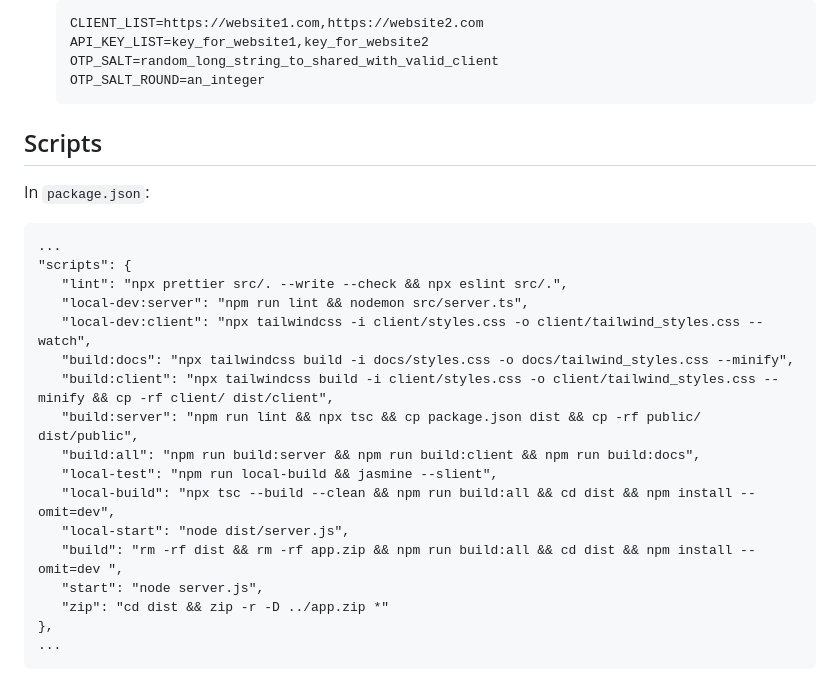
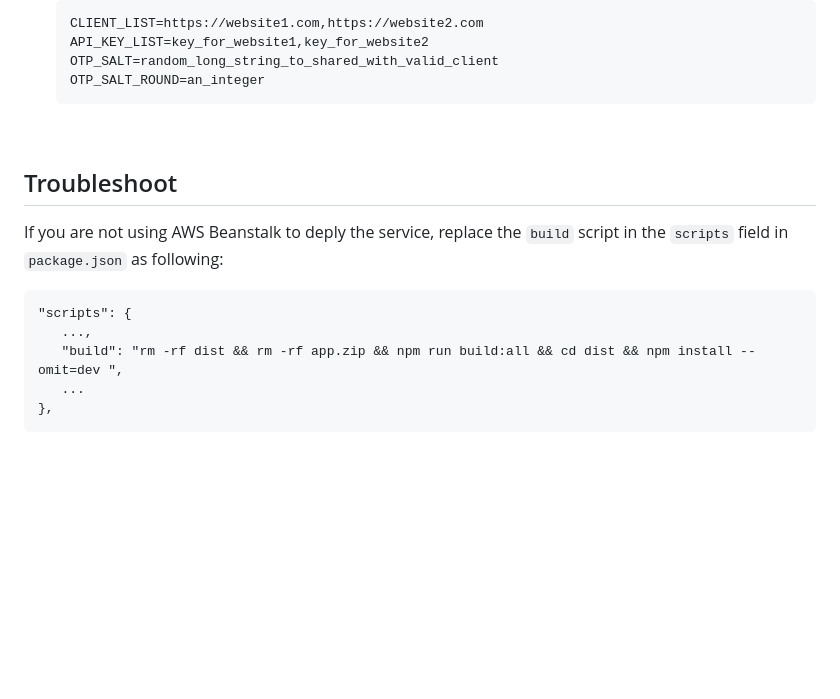
Before and after one commit to Tsangszesze/email-service-studio, a Markdown page: README.md, the part around the change. GitHub-like rendering; blank space fills up the shorter version.

Commit message:
docs: update the doc for non-aws app

````diff
--- a/README.md
+++ b/README.md
@@ -104,26 +104,16 @@ This is a customizable microservice template that can be directly deployed to cr
    OTP_SALT_ROUND=an_integer
    ```
 
-## Scripts
+<br/>
 
-In `package.json`:
+## Troubleshoot
+
+If you are not using AWS Beanstalk to deply the service, replace the `build` script in the `scripts` field in `package.json` as following:
 
 ```
-...
 "scripts": {
-   "lint": "npx prettier src/. --write --check && npx eslint src/.",
-   "local-dev:server": "npm run lint && nodemon src/server.ts",
-   "local-dev:client": "npx tailwindcss -i client/styles.css -o client/tailwind_styles.css --watch",
-   "build:docs": "npx tailwindcss build -i docs/styles.css -o docs/tailwind_styles.css --minify",
-   "build:client": "npx tailwindcss build -i client/styles.css -o client/tailwind_styles.css --minify && cp -rf client/ dist/client",
-   "build:server": "npm run lint && npx tsc && cp package.json dist && cp -rf public/ dist/public",
-   "build:all": "npm run build:server && npm run build:client && npm run build:docs",
-   "local-test": "npm run local-build && jasmine --slient",
-   "local-build": "npx tsc --build --clean && npm run build:all && cd dist && npm install --omit=dev",
-   "local-start": "node dist/server.js",
+   ...,
    "build": "rm -rf dist && rm -rf app.zip && npm run build:all && cd dist && npm install --omit=dev ",
-   "start": "node server.js",
-   "zip": "cd dist && zip -r -D ../app.zip *"
+   ...
 },
-...
 ```
````
